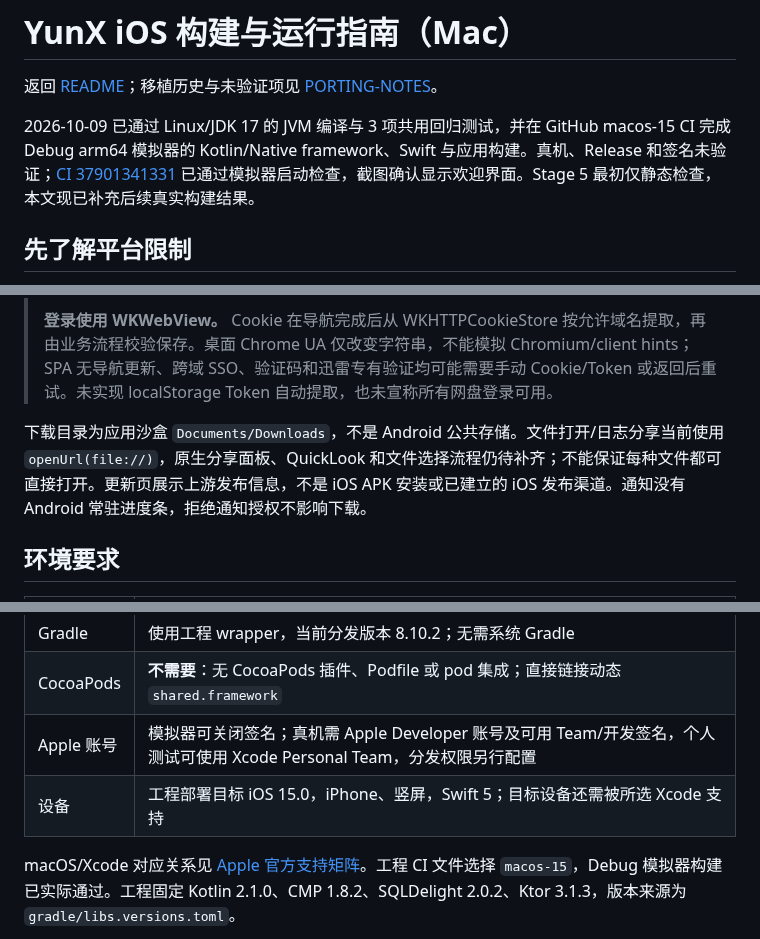
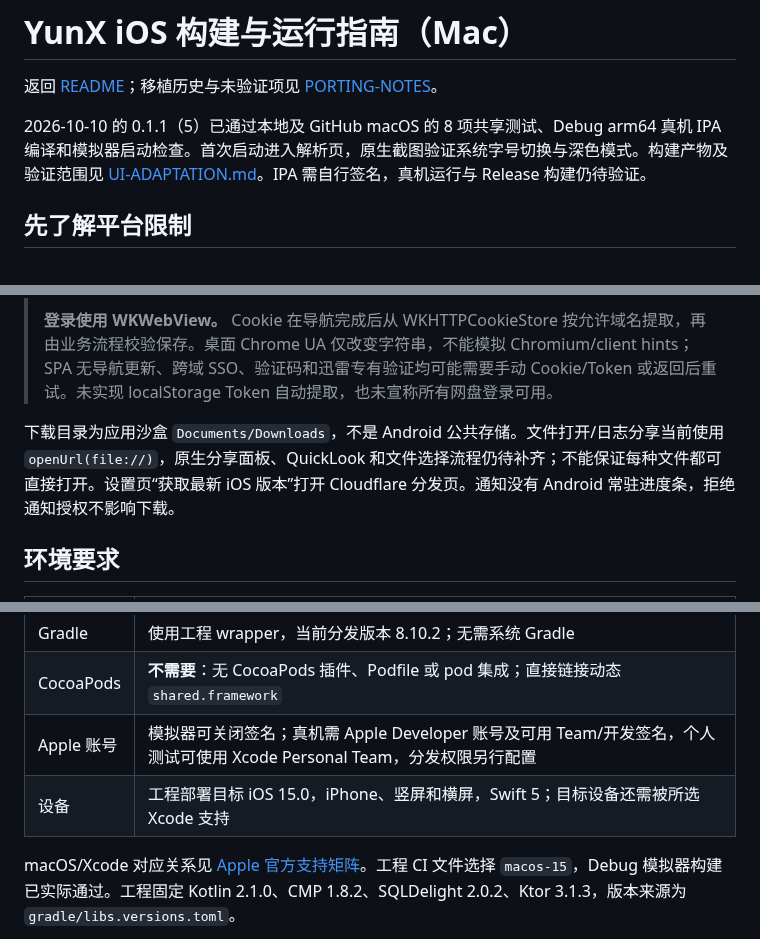
Before and after one commit to cc1477/YunX-iOS, a Markdown page: BUILD-iOS.md, 3 parts joined by grey strips. GitHub-like rendering.

```diff
--- a/BUILD-iOS.md
+++ b/BUILD-iOS.md
@@ -2,7 +2,7 @@
 
 返回 [README](README.md)；移植历史与未验证项见 [PORTING-NOTES](PORTING-NOTES.md)。
 
-2026-10-09 已通过 Linux/JDK 17 的 JVM 编译与 3 项共用回归测试，并在 GitHub macos-15 CI 完成 Debug arm64 模拟器的 Kotlin/Native framework、Swift 与应用构建。真机、Release 和签名未验证；[CI 37901341331](https://github.com/cc1477/YunX-iOS/actions/runs/37901341331) 已通过模拟器启动检查，截图确认显示欢迎界面。Stage 5 最初仅静态检查，本文现已补充后续真实构建结果。
+2026-10-10 的 0.1.1（5）已通过本地及 GitHub macOS 的 8 项共享测试、Debug arm64 真机 IPA 编译和模拟器启动检查。首次启动进入解析页，原生截图验证系统字号切换与深色模式。构建产物及验证范围见 [UI-ADAPTATION.md](UI-ADAPTATION.md)。IPA 需自行签名，真机运行与 Release 构建仍待验证。
 
 ## 先了解平台限制
 
@@ -12,7 +12,7 @@
 >
 > **登录使用 WKWebView。** Cookie 在导航完成后从 WKHTTPCookieStore 按允许域名提取，再由业务流程校验保存。桌面 Chrome UA 仅改变字符串，不能模拟 Chromium/client hints；SPA 无导航更新、跨域 SSO、验证码和迅雷专有验证均可能需要手动 Cookie/Token 或返回后重试。未实现 localStorage Token 自动提取，也未宣称所有网盘登录可用。
 
-下载目录为应用沙盒 `Documents/Downloads`，不是 Android 公共存储。文件打开/日志分享当前使用 `openUrl(file://)`，原生分享面板、QuickLook 和文件选择流程仍待补齐；不能保证每种文件都可直接打开。更新页展示上游发布信息，不是 iOS APK 安装或已建立的 iOS 发布渠道。通知没有 Android 常驻进度条，拒绝通知授权不影响下载。
+下载目录为应用沙盒 `Documents/Downloads`，不是 Android 公共存储。文件打开/日志分享当前使用 `openUrl(file://)`，原生分享面板、QuickLook 和文件选择流程仍待补齐；不能保证每种文件都可直接打开。设置页“获取最新 iOS 版本”打开 Cloudflare 分发页。通知没有 Android 常驻进度条，拒绝通知授权不影响下载。
 
 ## 环境要求
 
@@ -25,7 +25,7 @@
 | Gradle | 使用工程 wrapper，当前分发版本 8.10.2；无需系统 Gradle |
 | CocoaPods | **不需要**：无 CocoaPods 插件、Podfile 或 pod 集成；直接链接动态 `shared.framework` |
 | Apple 账号 | 模拟器可关闭签名；真机需 Apple Developer 账号及可用 Team/开发签名，个人测试可使用 Xcode Personal Team，分发权限另行配置 |
-| 设备 | 工程部署目标 iOS 15.0，iPhone、竖屏，Swift 5；目标设备还需被所选 Xcode 支持 |
+| 设备 | 工程部署目标 iOS 15.0，iPhone、竖屏和横屏，Swift 5；目标设备还需被所选 Xcode 支持 |
 
 macOS/Xcode 对应关系见 [Apple 官方支持矩阵](https://developer.apple.com/xcode/system-requirements)。工程 CI 文件选择 `macos-15`，Debug 模拟器构建已实际通过。工程固定 Kotlin 2.1.0、CMP 1.8.2、SQLDelight 2.0.2、Ktor 3.1.3，版本来源为 `gradle/libs.versions.toml`。
 
```
Also changed, not shown: README.md (+4 -11 lines), UI-ADAPTATION.md (+22 -15 lines), docs/screenshots/ios-build5-home.png (added), docs/screenshots/ios-build5-large-dark.png (added).
